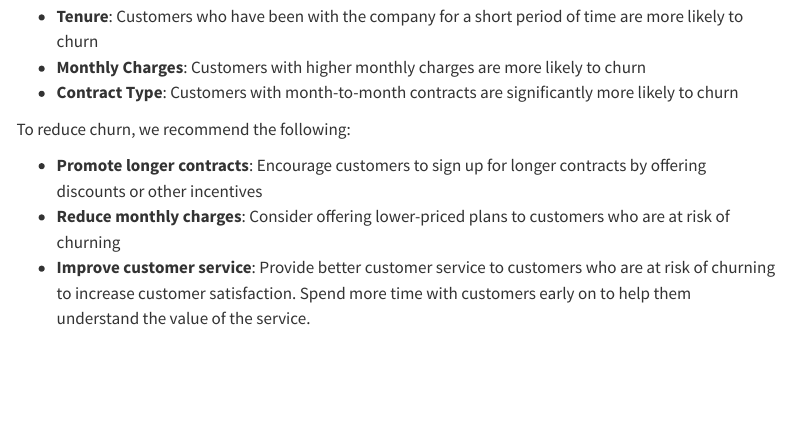
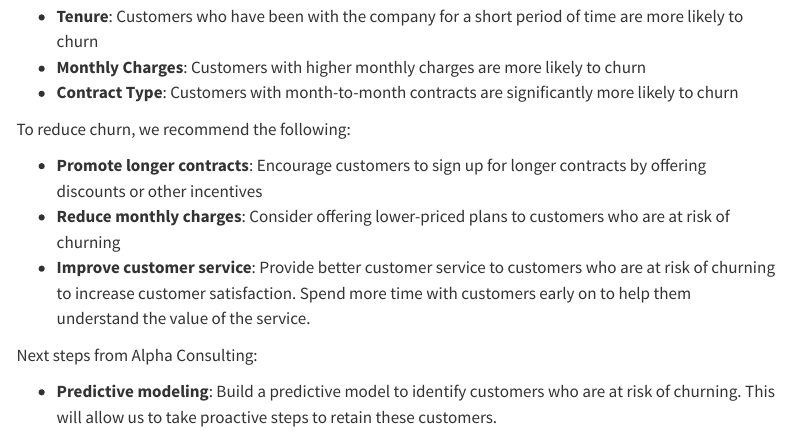
Before and after one commit to KeithGalli/quarto-churn-analysis, a Quarto document (report.qmd): the page in a window 1100 px wide, from 6270 px down. Rendered offline with R 4.5, knitr and Pandoc in place of Quarto, with nearby package versions; some code elsewhere in the file could not run offline; menus at the side of the page are left out.

Commit message:
Some additional small tweaks, removing analysis-new file

```diff
--- a/report.qmd
+++ b/report.qmd
@@ -259,3 +259,7 @@ To reduce churn, we recommend the following:
 - **Promote longer contracts**: Encourage customers to sign up for longer contracts by offering discounts or other incentives
 - **Reduce monthly charges**: Consider offering lower-priced plans to customers who are at risk of churning
 - **Improve customer service**: Provide better customer service to customers who are at risk of churning to increase customer satisfaction. Spend more time with customers early on to help them understand the value of the service.
+
+Next steps from Alpha Consulting:
+
+- **Predictive modeling**: Build a predictive model to identify customers who are at risk of churning. This will allow us to take proactive steps to retain these customers.
```
Also changed, not shown: 1 other file.
